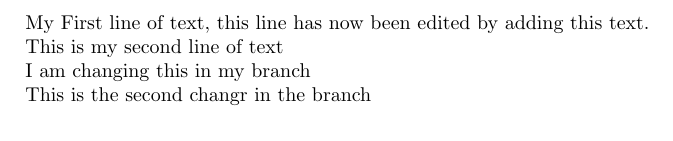
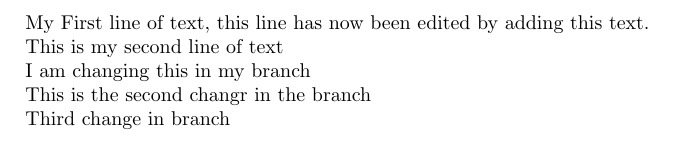
Before and after one commit to PerAtAptomica/DeepDiveLaText, a LaTeX document (My_First_Reall_LaText_Document.tex): part of the page, cut so that both start at the same text. Compiled offline with pdfLaTeX.

Commit message:
Third change in branch

```diff
--- a/My_First_Reall_LaText_Document.tex
+++ b/My_First_Reall_LaText_Document.tex
@@ -12,4 +12,6 @@ I am changing this in my branch
 
 This is the second changr in the branch
 
+Third change in branch
+
 \end{document}
```
Also changed, not shown: My_First_Reall_LaText_Document.pdf, 2 other files.
